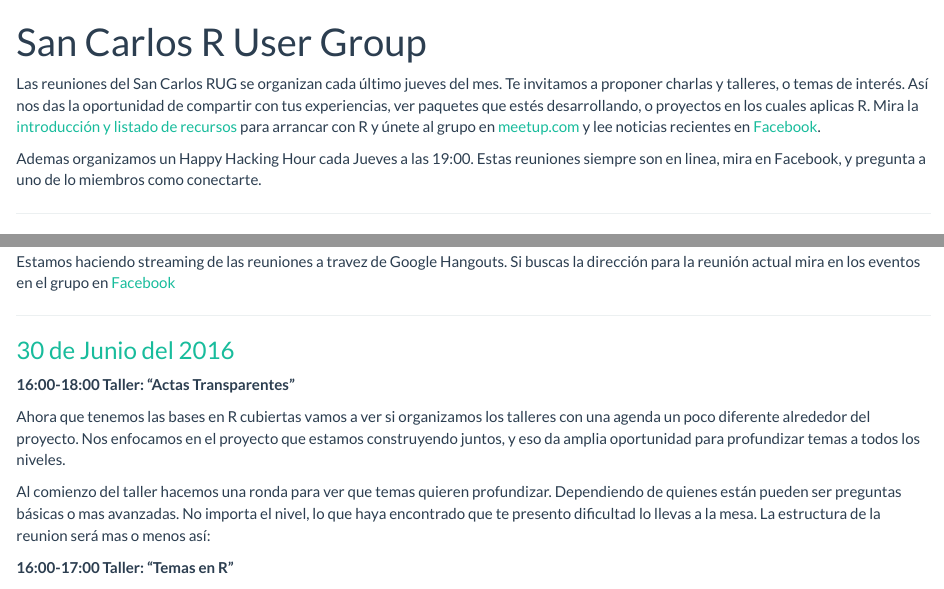
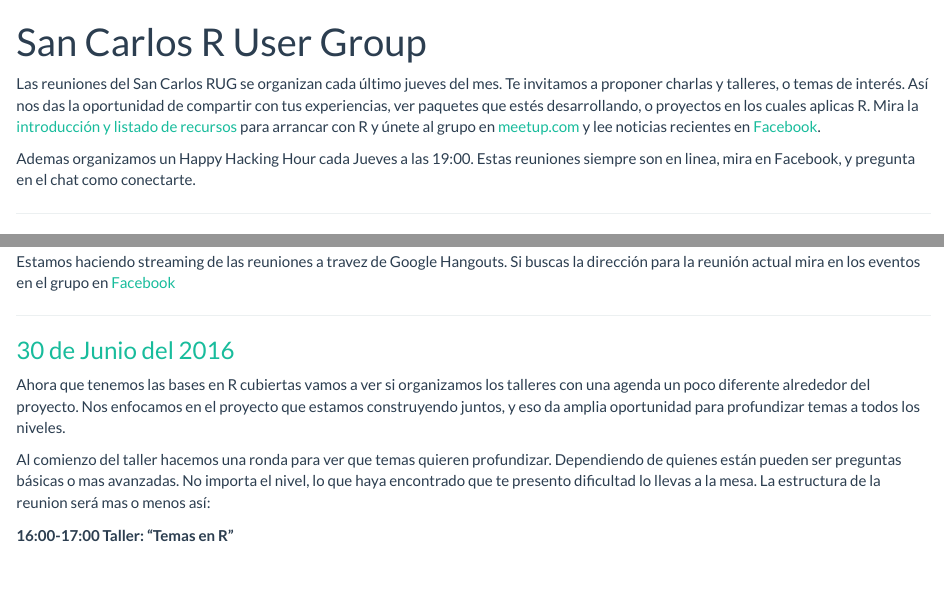
Before and after one commit to SCRUG/SCRUG.github.io, an R Markdown document (index.Rmd): the page in a window 1100 px wide, from its top, and a second part further down, joined at a grey line. Rendered offline with R 4.5, knitr and Pandoc, with nearby package versions; badge pictures from the web are left out.

Commit message:
correcciones en pagina principal:

```diff
--- a/index.Rmd
+++ b/index.Rmd
@@ -16,8 +16,7 @@ arrancar con R y únete al grupo en
 noticias recientes en [Facebook](https://www.facebook.com/groups/SanCarlosRUG/).
 
 Ademas organizamos un Happy Hacking Hour cada Jueves a las 19:00. Estas reuniones
-siempre son en linea, mira en Facebook, y pregunta a uno de lo miembros como
-conectarte.
+siempre son en linea, mira en Facebook, y pregunta en el chat como conectarte.
 
 ---
 
@@ -49,8 +48,6 @@ buscas la dirección para la reunión actual mira en los eventos en el grupo en
 ---
 
 ### [30 de Junio del 2016](http://www.meetup.com/es-ES/San-Carlos-R-User-Group/events/)
-
-**16:00-18:00 Taller: "Actas Transparentes"**
 
 Ahora que tenemos las bases en R cubiertas vamos a ver si organizamos los
 talleres con una agenda un poco diferente alrededor del proyecto. Nos enfocamos
```
Also changed, not shown: index.html.
